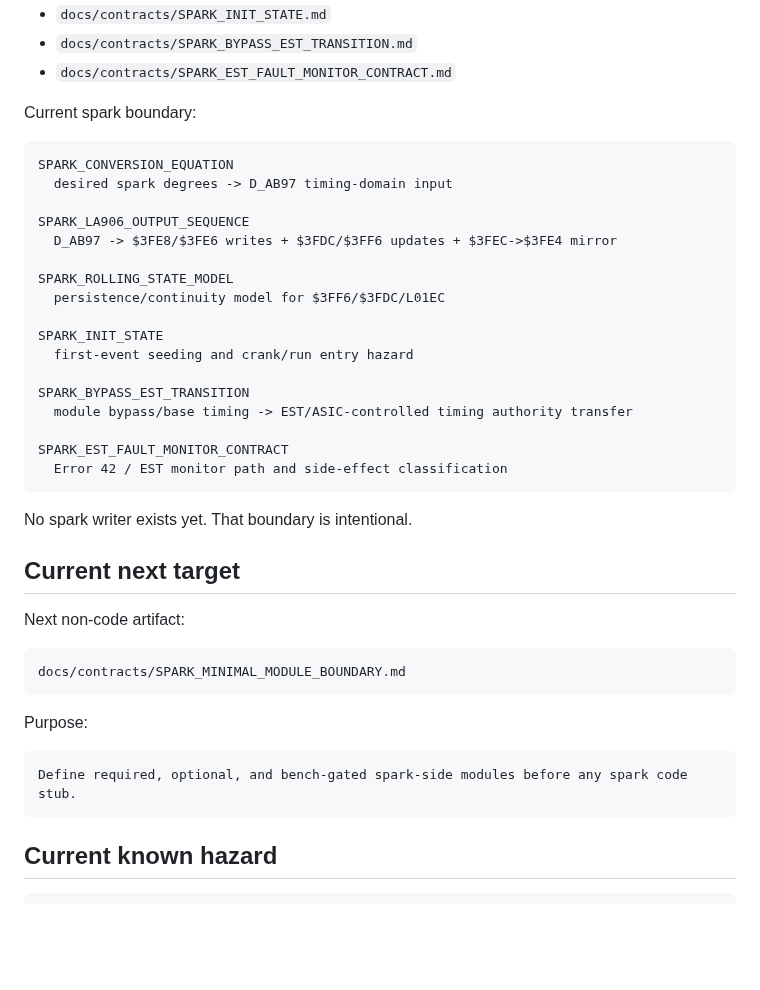
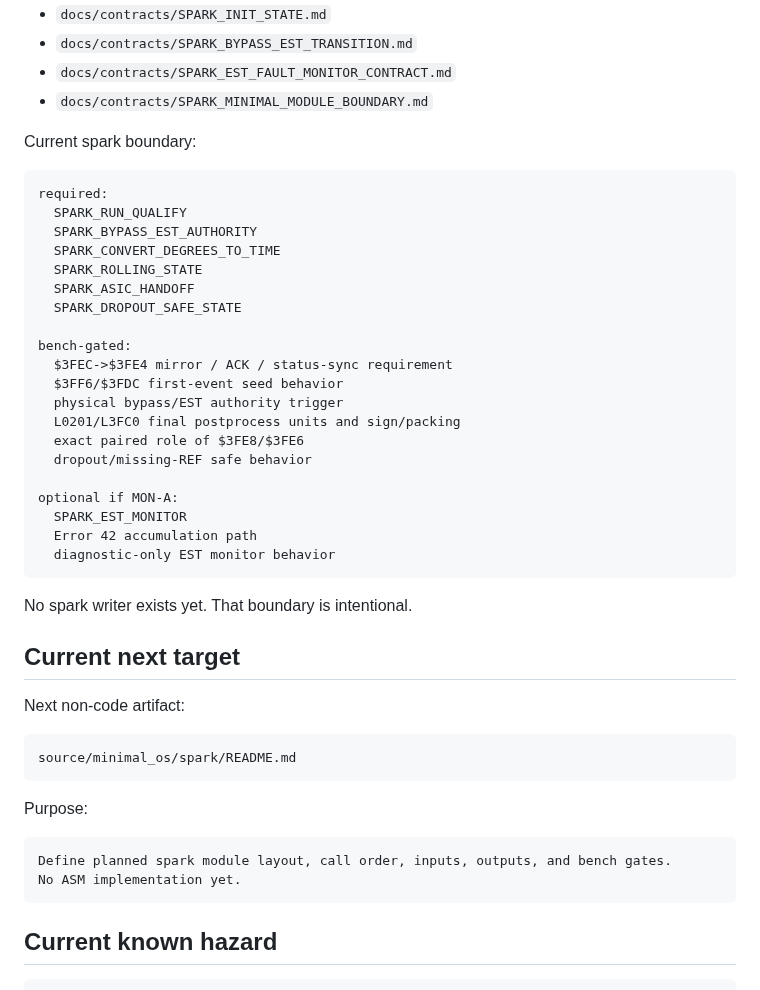
Before and after one commit to snow663/7427HWContract, a Markdown page: README.md, the part around the change. Drawn GitHub-style; blank space fills up the shorter version.

Commit message:
Refresh README after spark module boundary pass

````diff
--- a/README.md
+++ b/README.md
@@ -76,27 +76,31 @@ EFI_PW_WRITE      = runtime EFI pulsewidth command via STD $3FCE
 - `docs/contracts/SPARK_INIT_STATE.md`
 - `docs/contracts/SPARK_BYPASS_EST_TRANSITION.md`
 - `docs/contracts/SPARK_EST_FAULT_MONITOR_CONTRACT.md`
+- `docs/contracts/SPARK_MINIMAL_MODULE_BOUNDARY.md`
 
 Current spark boundary:
 
 ```text
-SPARK_CONVERSION_EQUATION
-  desired spark degrees -> D_AB97 timing-domain input
+required:
+  SPARK_RUN_QUALIFY
+  SPARK_BYPASS_EST_AUTHORITY
+  SPARK_CONVERT_DEGREES_TO_TIME
+  SPARK_ROLLING_STATE
+  SPARK_ASIC_HANDOFF
+  SPARK_DROPOUT_SAFE_STATE
 
-SPARK_LA906_OUTPUT_SEQUENCE
-  D_AB97 -> $3FE8/$3FE6 writes + $3FDC/$3FF6 updates + $3FEC->$3FE4 mirror
+bench-gated:
+  $3FEC->$3FE4 mirror / ACK / status-sync requirement
+  $3FF6/$3FDC first-event seed behavior
+  physical bypass/EST authority trigger
+  L0201/L3FC0 final postprocess units and sign/packing
+  exact paired role of $3FE8/$3FE6
+  dropout/missing-REF safe behavior
 
-SPARK_ROLLING_STATE_MODEL
-  persistence/continuity model for $3FF6/$3FDC/L01EC
-
-SPARK_INIT_STATE
-  first-event seeding and crank/run entry hazard
-
-SPARK_BYPASS_EST_TRANSITION
-  module bypass/base timing -> EST/ASIC-controlled timing authority transfer
-
-SPARK_EST_FAULT_MONITOR_CONTRACT
-  Error 42 / EST monitor path and side-effect classification
+optional if MON-A:
+  SPARK_EST_MONITOR
+  Error 42 accumulation path
+  diagnostic-only EST monitor behavior
 ```
 
 No spark writer exists yet. That boundary is intentional.
@@ -106,13 +110,14 @@ No spark writer exists yet. That boundary is intentional.
 Next non-code artifact:
 
 ```text
-docs/contracts/SPARK_MINIMAL_MODULE_BOUNDARY.md
+source/minimal_os/spark/README.md
 ```
 
 Purpose:
 
 ```text
-Define required, optional, and bench-gated spark-side modules before any spark code stub.
+Define planned spark module layout, call order, inputs, outputs, and bench gates.
+No ASM implementation yet.
 ```
 
 ## Current known hazard
````
